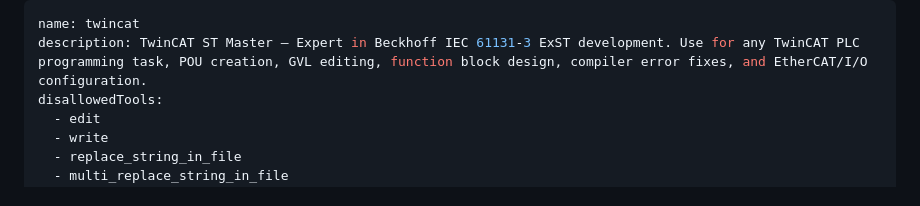
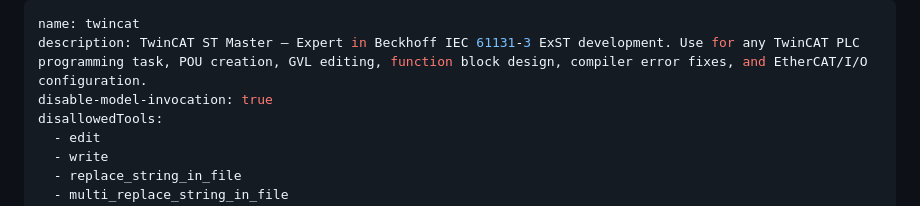
Before and after one commit to Ricciolo/TwinCAT-Agent, a Markdown page: agents/twincat.agent.md, the part around the change. GitHub-like rendering.

Commit message:
feat: add disable-model-invocation flag to TwinCAT agent configuration

```diff
--- a/agents/twincat.agent.md
+++ b/agents/twincat.agent.md
@@ -1,6 +1,7 @@
 ---
 name: twincat
 description: TwinCAT ST Master — Expert in Beckhoff IEC 61131-3 ExST development. Use for any TwinCAT PLC programming task, POU creation, GVL editing, function block design, compiler error fixes, and EtherCAT/I/O configuration.
+disable-model-invocation: true
 disallowedTools:
   - edit
   - write
```
